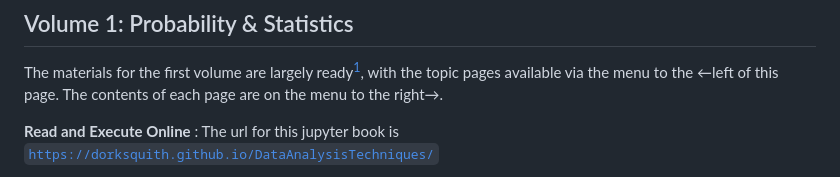
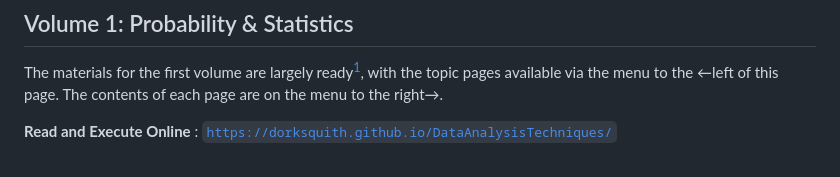
Before and after one commit to dorksquith/DataAnalysisTechniques, a Markdown page: Intro.md, the part around one of its changes. Drawn GitHub-style.

````diff
--- a/Intro.md
+++ b/Intro.md
@@ -24,5 +24,5 @@ The materials for the first volume are largely ready[^incomplete], with the topi
 [^incomplete]: Incomplete sections are marked with 🚧
 
 **Read and Execute Online**
-: The url for this jupyter book is [```https://dorksquith.github.io/DataAnalysisTechniques/```](https://dorksquith.github.io/DataAnalysisTechniques/)
+: [```https://dorksquith.github.io/DataAnalysisTechniques/```](https://dorksquith.github.io/DataAnalysisTechniques/)
 
````
Also changed, not shown: other parts of Intro.md (+10 -4 lines), TerminologyAndConcepts.md (+5 -0 lines).
